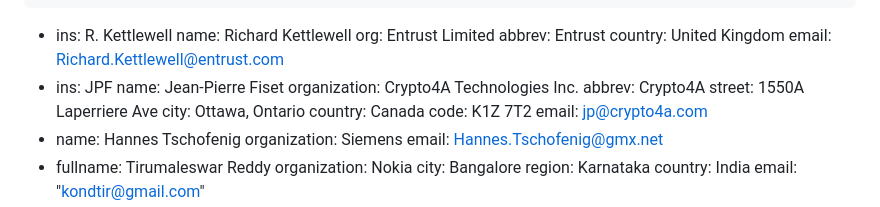
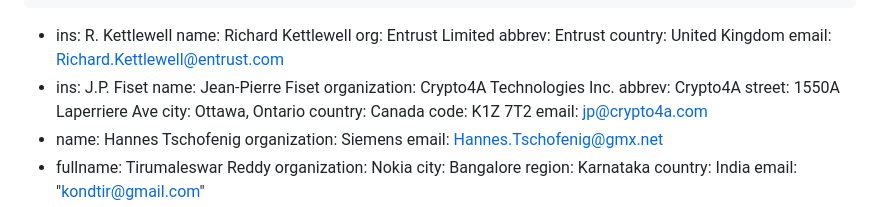
Before and after one commit to EntrustCorporation/draft-rats-pkix-evidence, a Markdown page: draft-ounsworth-rats-pkix-evidence.md, the part around the change. Drawn GitHub-style.

Commit message:
Fix initials for JP

```diff
--- a/draft-ounsworth-rats-pkix-evidence.md
+++ b/draft-ounsworth-rats-pkix-evidence.md
@@ -45,7 +45,7 @@ author:
     country: United Kingdom
     email: Richard.Kettlewell@entrust.com
   -
-    ins: JPF
+    ins: J.P. Fiset
     name: Jean-Pierre Fiset
     organization: Crypto4A Technologies Inc.
     abbrev: Crypto4A
```
